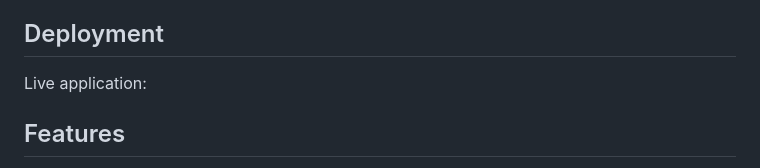
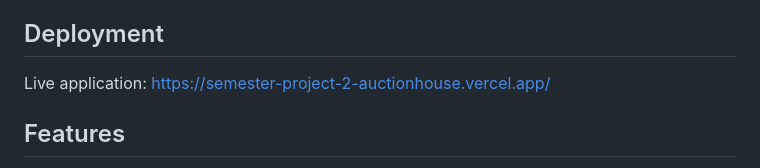
Before and after one commit to EkremGursoy/semester-project-2-auctionhouse, a Markdown page: README.md, the part around the change. Drawn GitHub-style.

```diff
--- a/README.md
+++ b/README.md
@@ -3,7 +3,7 @@
 A modern, responsive multi‑page Auction platform built with **Vite**, **vanilla ES Modules**, and **Tailwind CSS** consuming the **Noroff API v2 Auction House** endpoints. No front‑end frameworks (React/Vue/etc.) are used, complying with project technical restrictions.
 
 ## Deployment
-Live application:
+Live application: https://semester-project-2-auctionhouse.vercel.app/
 
 ## Features
 - Public browsing & search of listings (keyword + tag filtering, active-only toggle, infinite scroll)
```
